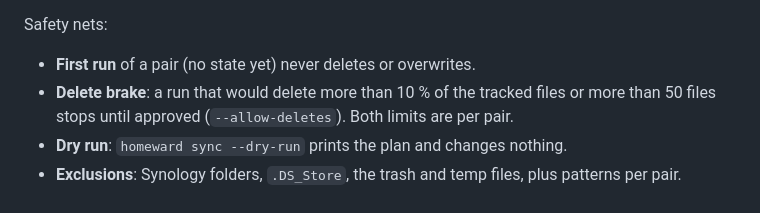
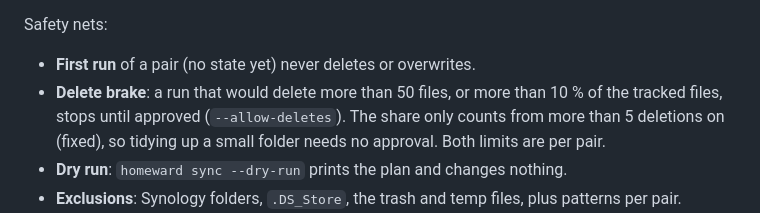
Before and after one commit to sebiweise/homeward, a Markdown page: docs/architecture.md, the part around the change. Drawn GitHub-style.

```diff
--- a/docs/architecture.md
+++ b/docs/architecture.md
@@ -51,8 +51,10 @@ tables has a scenario in `tests/scenarios/test_decision_table.py`.
 Safety nets:
 
 - **First run** of a pair (no state yet) never deletes or overwrites.
-- **Delete brake**: a run that would delete more than 10 % of the tracked files or more
-  than 50 files stops until approved (`--allow-deletes`). Both limits are per pair.
+- **Delete brake**: a run that would delete more than 50 files, or more than 10 % of the
+  tracked files, stops until approved (`--allow-deletes`). The share only counts from
+  more than 5 deletions on (fixed), so tidying up a small folder needs no approval. Both
+  limits are per pair.
 - **Dry run**: `homeward sync --dry-run` prints the plan and changes nothing.
 - **Exclusions**: Synology folders, `.DS_Store`, the trash and temp files, plus patterns
   per pair.
```
Also changed, not shown: README.md (+2 -1 lines), docs/user-guide.md (+3 -3 lines).
